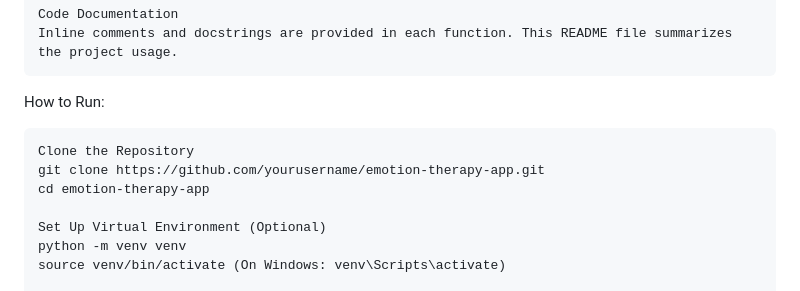
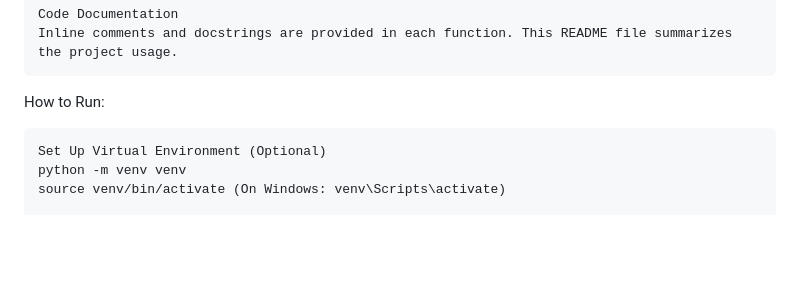
Before and after one commit to EjumallaSaikiran123/Major_Project, a Markdown page: README.md, the part around one of its changes. Drawn GitHub-style; blank space fills up the shorter version.

```diff
--- a/README.md
+++ b/README.md
@@ -70,9 +78,6 @@ Development Strategy:
 
 How to Run:
 
-    Clone the Repository
-    git clone https://github.com/yourusername/emotion-therapy-app.git
-    cd emotion-therapy-app
 
     Set Up Virtual Environment (Optional)
     python -m venv venv
```
Also changed, not shown: other parts of README.md (+8 -0 lines).
